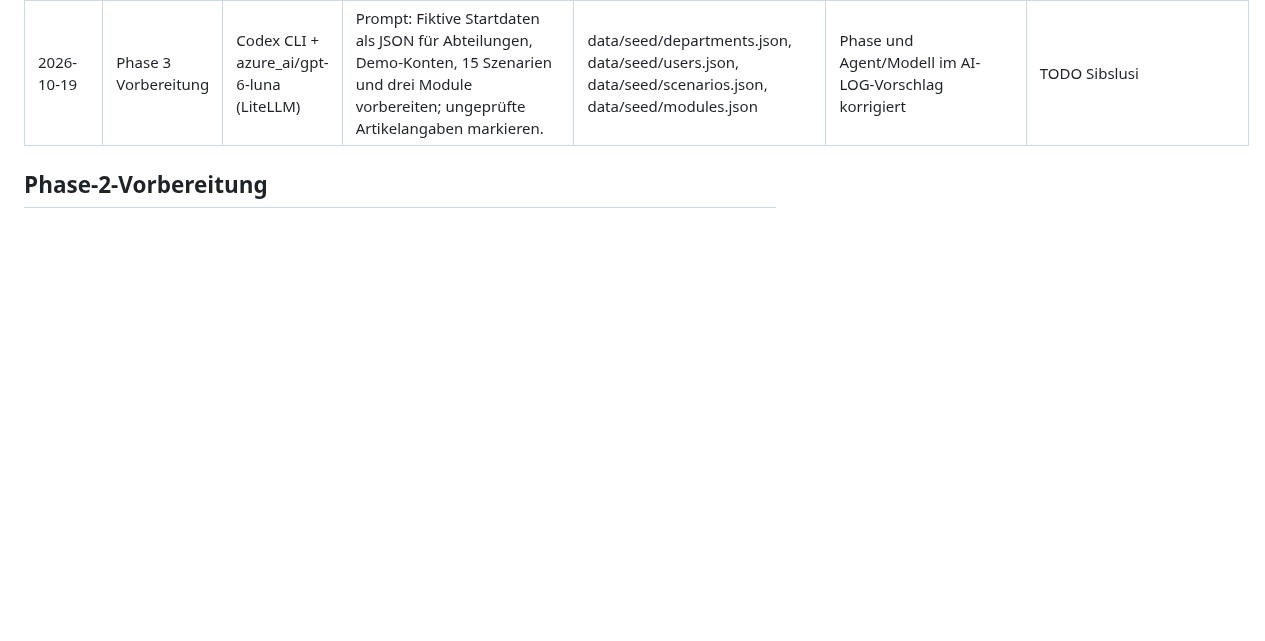
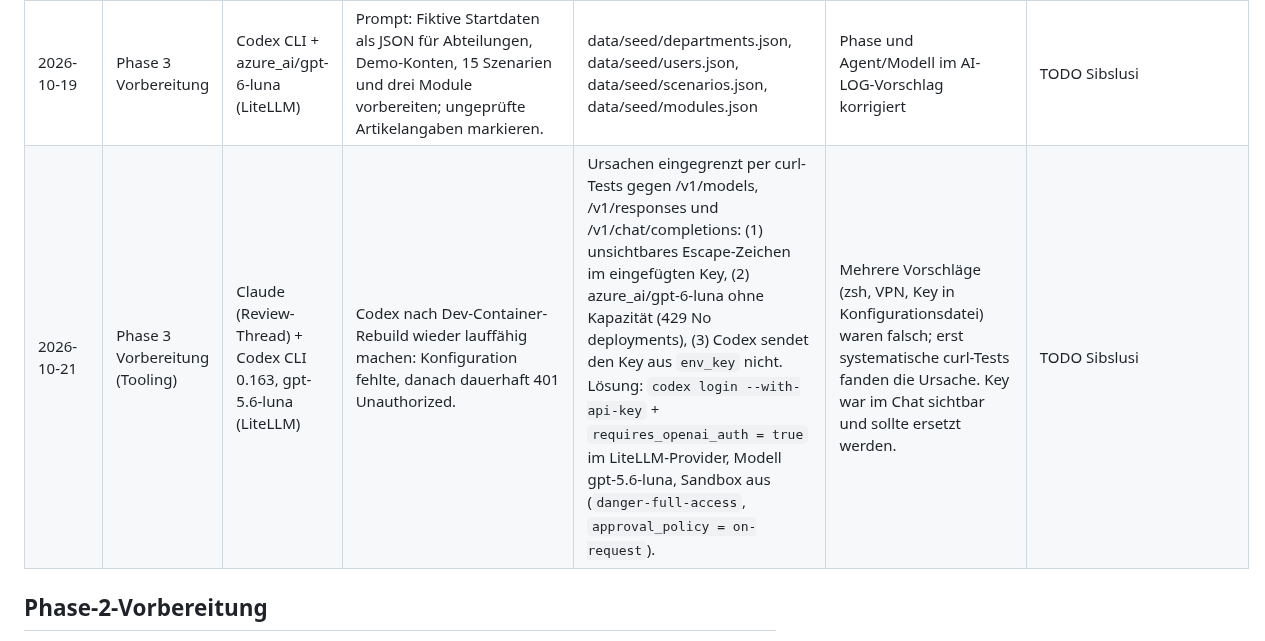
Before and after one commit to sibslusi/Project-AIAssisted, a Markdown page: docs/AI-LOG.md, the part around the change. Drawn GitHub-style; blank space fills up the shorter version.

Commit message:
docs: AI-LOG Codex-Fehlersuche nach Container-Rebuild
Co-Authored-By: Claude Opus 5.5 (1M context) <noreply@anthropic.com>
Claude-Session: https://claude.ai/code/session_01MMGoQtsNoyUxJWoro1DUCY

```diff
--- a/docs/AI-LOG.md
+++ b/docs/AI-LOG.md
@@ -41,6 +41,7 @@ Pro Agenten-Sitzung ein kurzer Eintrag. Daraus entsteht am Schluss die Reflexion
 | 2026-10-19 | Phase 2 / UC-001, UC-002 | Codex CLI + azure_ai/gpt-6-luna (LiteLLM) | Phase-2-Entscheide zu Authentifizierung, ORM-Beziehungen, ADRs und Dokumentationskonsistenz umsetzen; keine Implementierung oder Tests. | PROJECT.md, beide UC-Spezifikationen, ADR-002 bis ADR-005, TASKS.md, AI-LOG.md | Mensch bestätigte Seed-Demo-Benutzer, `(module_id, position)`, Runden-Snapshots, Ersatzregel und 404/403-Begründung. | TODO Sibslusi |
 | 2026-10-19 | Phase 3 Vorbereitung | Codex CLI + azure_ai/gpt-6-luna (LiteLLM) | Technische Grundlage für Phase 3: gepinnte Pakete, Ruff, Import-Linter, CI-Schritte, Context7-MCP und Dev Container; kein Anwendungscode, keine Tests. | requirements.txt, pyproject.toml, .importlinter, src/app-Pakete, .github/workflows/ci.yml, .vscode/mcp.json, .devcontainer/devcontainer.json | Phase und Modell-ID präzisiert; Eintrag ging beim Merge von main verloren und wurde wegen LiteLLM-Rate-Limit (429) von Claude nachgetragen | TODO Sibslusi |
 | 2026-10-19 | Phase 3 Vorbereitung | Codex CLI + azure_ai/gpt-6-luna (LiteLLM) | Prompt: Fiktive Startdaten als JSON für Abteilungen, Demo-Konten, 15 Szenarien und drei Module vorbereiten; ungeprüfte Artikelangaben markieren. | data/seed/departments.json, data/seed/users.json, data/seed/scenarios.json, data/seed/modules.json | Phase und Agent/Modell im AI-LOG-Vorschlag korrigiert | TODO Sibslusi |
+| 2026-10-21 | Phase 3 Vorbereitung (Tooling) | Claude (Review-Thread) + Codex CLI 0.163, gpt-5.6-luna (LiteLLM) | Codex nach Dev-Container-Rebuild wieder lauffähig machen: Konfiguration fehlte, danach dauerhaft 401 Unauthorized. | Ursachen eingegrenzt per curl-Tests gegen /v1/models, /v1/responses und /v1/chat/completions: (1) unsichtbares Escape-Zeichen im eingefügten Key, (2) azure_ai/gpt-6-luna ohne Kapazität (429 No deployments), (3) Codex sendet den Key aus `env_key` nicht. Lösung: `codex login --with-api-key` + `requires_openai_auth = true` im LiteLLM-Provider, Modell gpt-5.6-luna, Sandbox aus (`danger-full-access`, `approval_policy = on-request`). | Mehrere Vorschläge (zsh, VPN, Key in Konfigurationsdatei) waren falsch; erst systematische curl-Tests fanden die Ursache. Key war im Chat sichtbar und sollte ersetzt werden. | TODO Sibslusi |
 
 ## Phase-2-Vorbereitung
 
```
